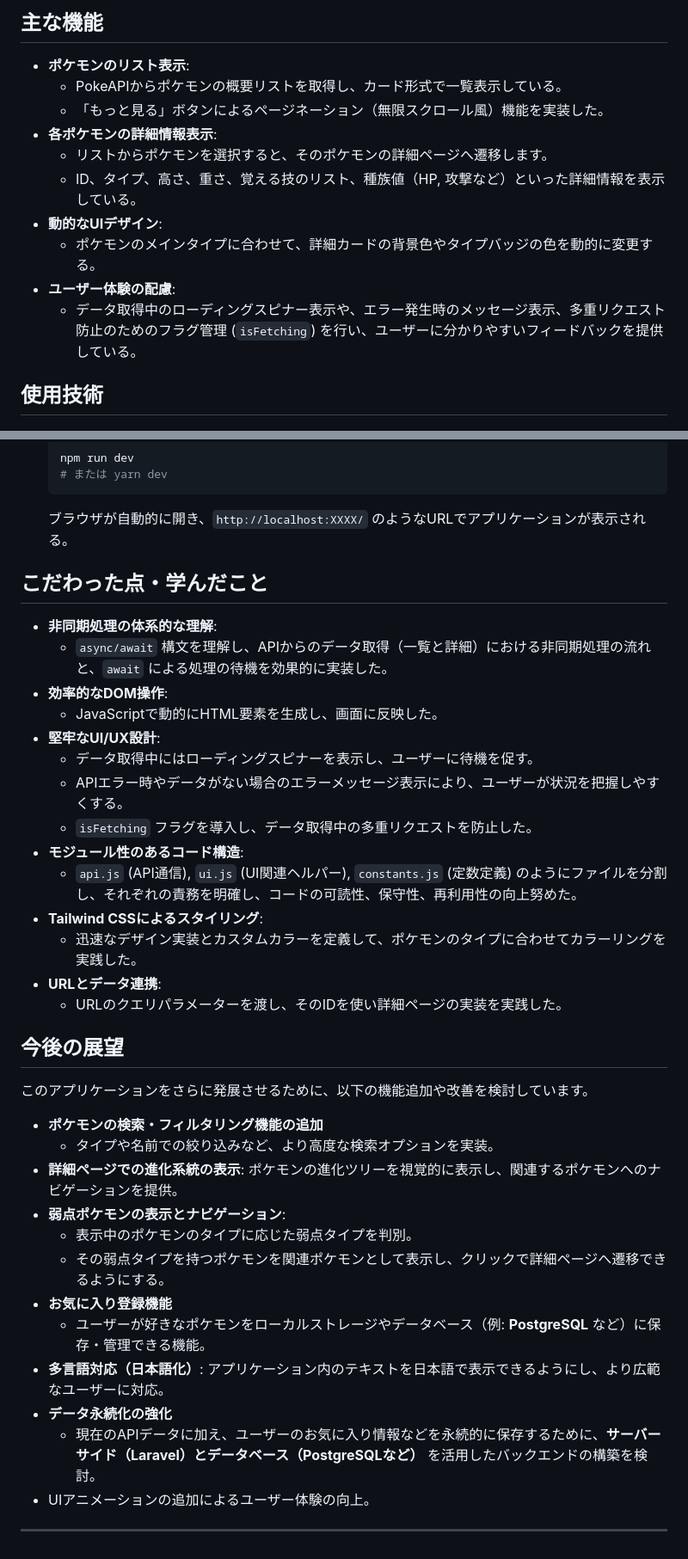
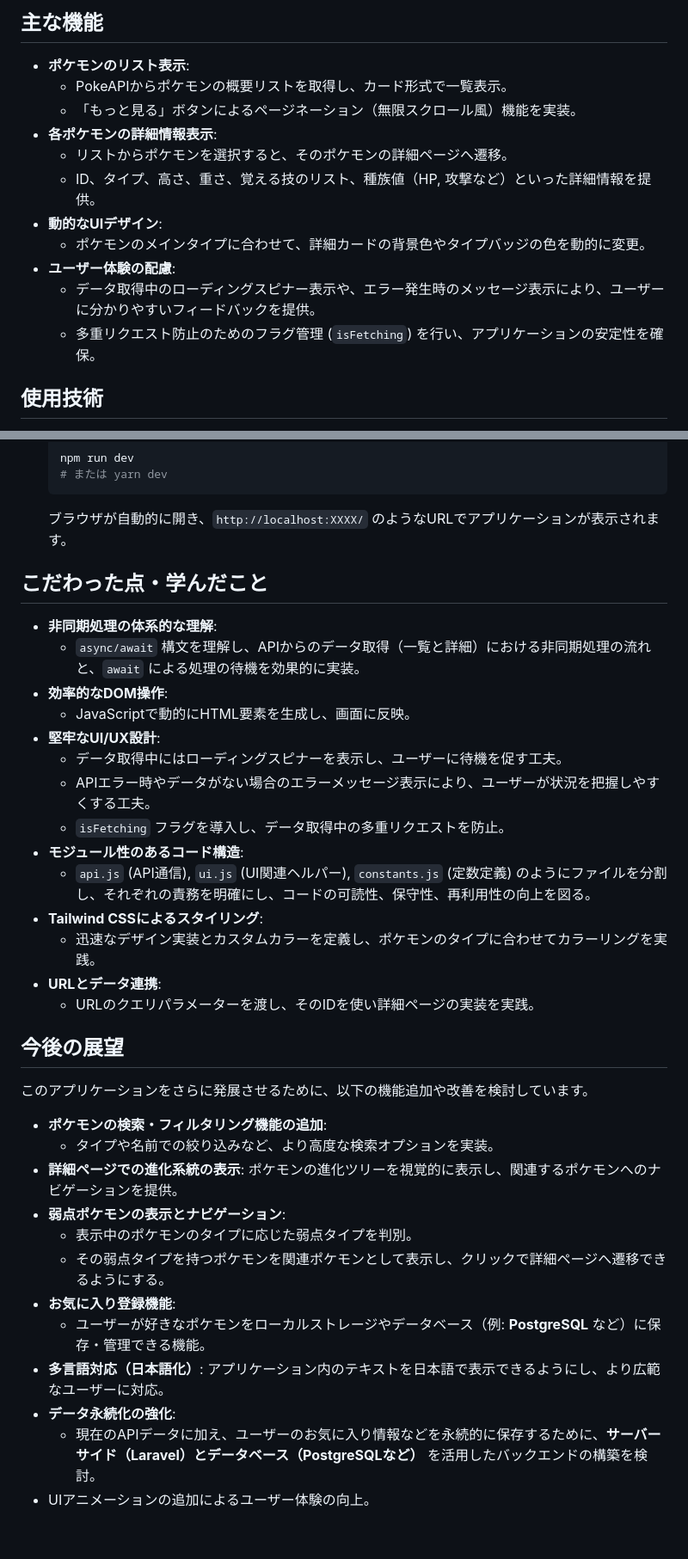
Before and after one commit to akihide-hatano/pokemon-js-app, a Markdown page: README.md, 2 parts joined by grey strips. Shown at 86% size. Rendered like a GitHub page.

Commit message:
READMEの編集

````diff
--- a/README.md
+++ b/README.md
@@ -13,15 +13,16 @@
 ## 主な機能
 
 * **ポケモンのリスト表示**:
-    * PokeAPIからポケモンの概要リストを取得し、カード形式で一覧表示している。
-    * 「もっと見る」ボタンによるページネーション（無限スクロール風）機能を実装した。
+    * PokeAPIからポケモンの概要リストを取得し、カード形式で一覧表示。
+    * 「もっと見る」ボタンによるページネーション（無限スクロール風）機能を実装。
 * **各ポケモンの詳細情報表示**:
-    * リストからポケモンを選択すると、そのポケモンの詳細ページへ遷移します。
-    * ID、タイプ、高さ、重さ、覚える技のリスト、種族値（HP, 攻撃など）といった詳細情報を表示している。
+    * リストからポケモンを選択すると、そのポケモンの詳細ページへ遷移。
+    * ID、タイプ、高さ、重さ、覚える技のリスト、種族値（HP, 攻撃など）といった詳細情報を提供。
 * **動的なUIデザイン**:
-    * ポケモンのメインタイプに合わせて、詳細カードの背景色やタイプバッジの色を動的に変更する。
+    * ポケモンのメインタイプに合わせて、詳細カードの背景色やタイプバッジの色を動的に変更。
 * **ユーザー体験の配慮**:
-    * データ取得中のローディングスピナー表示や、エラー発生時のメッセージ表示、多重リクエスト防止のためのフラグ管理 (`isFetching`) を行い、ユーザーに分かりやすいフィードバックを提供している。
+    * データ取得中のローディングスピナー表示や、エラー発生時のメッセージ表示により、ユーザーに分かりやすいフィードバックを提供。
+    * 多重リクエスト防止のためのフラグ管理 (`isFetching`) を行い、アプリケーションの安定性を確保。
 
 ## 使用技術
 
@@ -54,39 +55,38 @@
     npm run dev
     # または yarn dev
     ```
-    ブラウザが自動的に開き、`http://localhost:XXXX/` のようなURLでアプリケーションが表示される。
+    ブラウザが自動的に開き、`http://localhost:XXXX/` のようなURLでアプリケーションが表示されます。
 
 ## こだわった点・学んだこと
 
 * **非同期処理の体系的な理解**:
-    * `async/await` 構文を理解し、APIからのデータ取得（一覧と詳細）における非同期処理の流れと、`await` による処理の待機を効果的に実装した。
+    * `async/await` 構文を理解し、APIからのデータ取得（一覧と詳細）における非同期処理の流れと、`await` による処理の待機を効果的に実装。
 * **効率的なDOM操作**:
-    * JavaScriptで動的にHTML要素を生成し、画面に反映した。
+    * JavaScriptで動的にHTML要素を生成し、画面に反映。
 * **堅牢なUI/UX設計**:
-    * データ取得中にはローディングスピナーを表示し、ユーザーに待機を促す。
-    * APIエラー時やデータがない場合のエラーメッセージ表示により、ユーザーが状況を把握しやすくする。
-    * `isFetching` フラグを導入し、データ取得中の多重リクエストを防止した。
+    * データ取得中にはローディングスピナーを表示し、ユーザーに待機を促す工夫。
+    * APIエラー時やデータがない場合のエラーメッセージ表示により、ユーザーが状況を把握しやすくする工夫。
+    * `isFetching` フラグを導入し、データ取得中の多重リクエストを防止。
 * **モジュール性のあるコード構造**:
-    * `api.js` (API通信), `ui.js` (UI関連ヘルパー), `constants.js` (定数定義) のようにファイルを分割し、それぞれの責務を明確し、コードの可読性、保守性、再利用性の向上努めた。
+    * `api.js` (API通信), `ui.js` (UI関連ヘルパー), `constants.js` (定数定義) のようにファイルを分割し、それぞれの責務を明確にし、コードの可読性、保守性、再利用性の向上を図る。
 * **Tailwind CSSによるスタイリング**:
-    * 迅速なデザイン実装とカスタムカラーを定義して、ポケモンのタイプに合わせてカラーリングを実践した。
+    * 迅速なデザイン実装とカスタムカラーを定義し、ポケモンのタイプに合わせてカラーリングを実践。
 * **URLとデータ連携**:
-    * URLのクエリパラメーターを渡し、そのIDを使い詳細ページの実装を実践した。
+    * URLのクエリパラメーターを渡し、そのIDを使い詳細ページの実装を実践。
 
 ## 今後の展望
+
 このアプリケーションをさらに発展させるために、以下の機能追加や改善を検討しています。
 
-* **ポケモンの検索・フィルタリング機能の追加**
+* **ポケモンの検索・フィルタリング機能の追加**:
     * タイプや名前での絞り込みなど、より高度な検索オプションを実装。
 * **詳細ページでの進化系統の表示**: ポケモンの進化ツリーを視覚的に表示し、関連するポケモンへのナビゲーションを提供。
 * **弱点ポケモンの表示とナビゲーション**:
     * 表示中のポケモンのタイプに応じた弱点タイプを判別。
     * その弱点タイプを持つポケモンを関連ポケモンとして表示し、クリックで詳細ページへ遷移できるようにする。
-* **お気に入り登録機能**
+* **お気に入り登録機能**:
     * ユーザーが好きなポケモンをローカルストレージやデータベース（例: **PostgreSQL** など）に保存・管理できる機能。
 * **多言語対応（日本語化）**: アプリケーション内のテキストを日本語で表示できるようにし、より広範なユーザーに対応。
-* **データ永続化の強化**
+* **データ永続化の強化**:
     * 現在のAPIデータに加え、ユーザーのお気に入り情報などを永続的に保存するために、**サーバーサイド（Laravel）とデータベース（PostgreSQLなど）** を活用したバックエンドの構築を検討。
 * UIアニメーションの追加によるユーザー体験の向上。
-
----
````
Also changed, not shown: other parts of README.md (+1 -1 lines).
